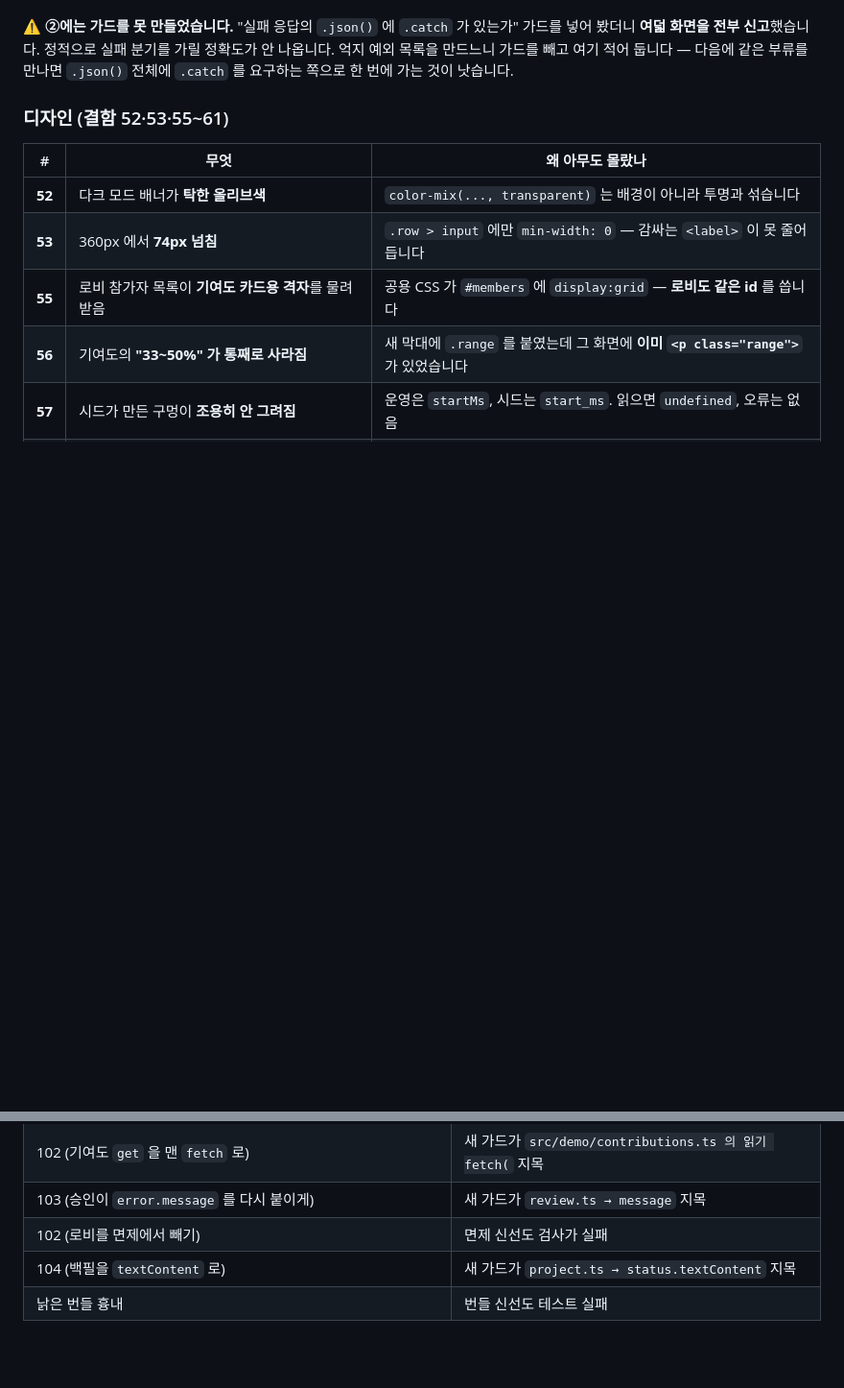
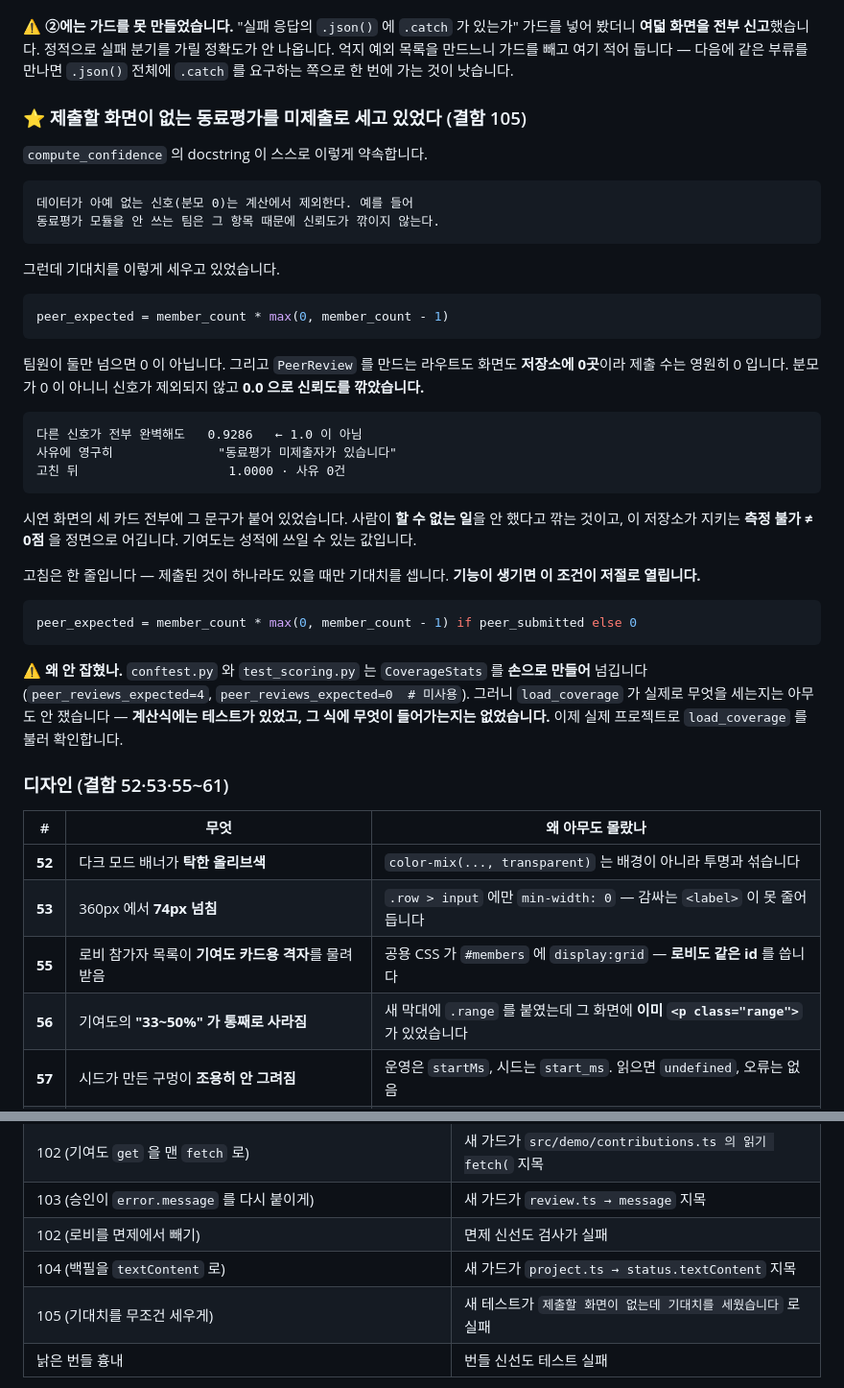
Before and after one commit to tjgksmf1012/TestProject, a Markdown page: docs/17-결함-기록.md, 2 parts joined by grey strips. Shown at 96% size. Rendered like a GitHub page; blank space fills up the shorter version.

Commit message:
docs/17 에 결함 105 를 적는다
계산식에는 테스트가 있었고 그 식에 무엇이 들어가는지는 없었다는 것도
함께 적었습니다.

Co-Authored-By: Claude Opus 5 <noreply@anthropic.com>
Claude-Session: https://claude.ai/code/session_01W3b5q72tq5poTP5aDP415d

````diff
--- a/docs/17-결함-기록.md
+++ b/docs/17-결함-기록.md
@@ -949,6 +949,39 @@ status.textContent = unreachableText('가져오지 못했습니다');
 **② 확정이 HTML 500 을 받으면 &#34;확정했습니다.&#34; 가 그대로 남는다** — 서버가 500 을 줄 때 본문이 JSON 이라는 보장이 없습니다. 프록시가 HTML 오류 페이지를 돌려주면 `.json()` 이 던지고, 그 자리가 `whilePressed(…, confirm)` 안이라 거부가 아무 데도 안 걸립니다. **결함 87 이 고친 자리가 다른 길로 다시 열려 있었습니다.**
 
 ⚠️ **②에는 가드를 못 만들었습니다.** &#34;실패 응답의 `.json()` 에 `.catch` 가 있는가&#34; 가드를 넣어 봤더니 **여덟 화면을 전부 신고**했습니다. 정적으로 실패 분기를 가릴 정확도가 안 나옵니다. 억지 예외 목록을 만드느니 가드를 빼고 여기 적어 둡니다 — 다음에 같은 부류를 만나면 `.json()` 전체에 `.catch` 를 요구하는 쪽으로 한 번에 가는 것이 낫습니다.
+
+### ⭐ 제출할 화면이 없는 동료평가를 **미제출로 세고** 있었다 (결함 105)
+
+`compute_confidence` 의 docstring 이 스스로 이렇게 약속합니다.
+
+```
+데이터가 아예 없는 신호(분모 0)는 계산에서 제외한다. 예를 들어
+동료평가 모듈을 안 쓰는 팀은 그 항목 때문에 신뢰도가 깎이지 않는다.
+```
+
+그런데 기대치를 이렇게 세우고 있었습니다.
+
+```python
+peer_expected = member_count * max(0, member_count - 1)
+```
+
+팀원이 둘만 넘으면 0 이 아닙니다. 그리고 `PeerReview` 를 만드는 라우트도 화면도 **저장소에 0곳**이라 제출 수는 영원히 0 입니다. 분모가 0 이 아니니 신호가 제외되지 않고 **0.0 으로 신뢰도를 깎았습니다.**
+
+```
+다른 신호가 전부 완벽해도   0.9286   ← 1.0 이 아님
+사유에 영구히              "동료평가 미제출자가 있습니다"
+고친 뒤                    1.0000 · 사유 0건
+```
+
+시연 화면의 세 카드 전부에 그 문구가 붙어 있었습니다. 사람이 **할 수 없는 일**을 안 했다고 깎는 것이고, 이 저장소가 지키는 **측정 불가 ≠ 0점** 을 정면으로 어깁니다. 기여도는 성적에 쓰일 수 있는 값입니다.
+
+고침은 한 줄입니다 — 제출된 것이 하나라도 있을 때만 기대치를 셉니다. **기능이 생기면 이 조건이 저절로 열립니다.**
+
+```python
+peer_expected = member_count * max(0, member_count - 1) if peer_submitted else 0
+```
+
+⚠️ **왜 안 잡혔나.** `conftest.py` 와 `test_scoring.py` 는 `CoverageStats` 를 **손으로 만들어** 넘깁니다(`peer_reviews_expected=4`, `peer_reviews_expected=0  # 미사용`). 그러니 `load_coverage` 가 실제로 무엇을 세는지는 아무도 안 쟀습니다 — **계산식에는 테스트가 있었고, 그 식에 무엇이 들어가는지는 없었습니다.** 이제 실제 프로젝트로 `load_coverage` 를 불러 확인합니다.
 
 ### 디자인 (결함 52·53·55~61)
 
@@ -1430,6 +1463,7 @@ tsc               깨끗
 | 103 (승인이 `error.message` 를 다시 붙이게) | 새 가드가 `review.ts → message` 지목 |
 | 102 (로비를 면제에서 빼기) | 면제 신선도 검사가 실패 |
 | 104 (백필을 `textContent` 로) | 새 가드가 `project.ts → status.textContent` 지목 |
+| 105 (기대치를 무조건 세우게) | 새 테스트가 `제출할 화면이 없는데 기대치를 세웠습니다` 로 실패 |
 | 낡은 번들 흉내 | 번들 신선도 테스트 실패 |
 
 **여섯 번(49·57·Stage F 가드 둘·결함 64 의 ASR 후 확인·결함 70) 되돌림이 안 깨졌습니다.** 그리고 한 번은 **가드가 아니라 제 주석이 틀린 경우**였습니다(결함 64 의 갱신 위치) — 되돌림이 안 깨질 때 의심할 것이 하나 더 있다는 뜻입니다. 그때 &#34;가드가 필요 없다&#34; 로 가지 않고 **&#34;내 테스트가 다른 이유로 통과 중&#34;** 을 먼저 의심한 것이, 이 PR 에서 반복해 쓴 규칙입니다.
````
